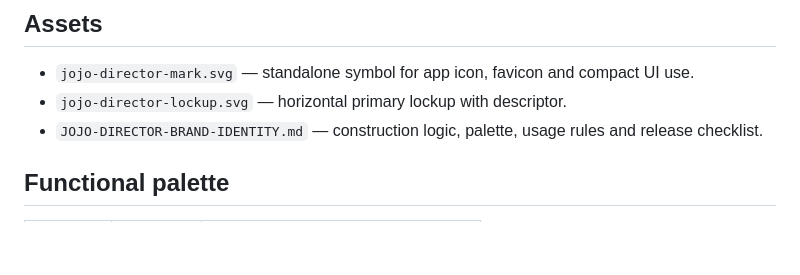
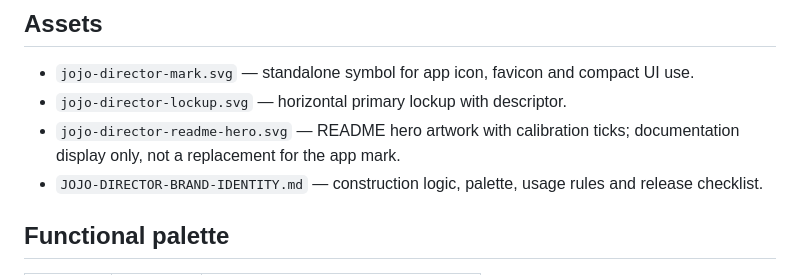
Before and after one commit to Baggio200cn/jojo-director, a Markdown page: brand-assets/README.md, the part around the change. Drawn GitHub-style; blank space fills up the shorter version.

```diff
--- a/brand-assets/README.md
+++ b/brand-assets/README.md
@@ -8,6 +8,7 @@ This folder stores the current approved visual direction as editable SVG source
 ## Assets
 - `jojo-director-mark.svg` — standalone symbol for app icon, favicon and compact UI use.
 - `jojo-director-lockup.svg` — horizontal primary lockup with descriptor.
+- `jojo-director-readme-hero.svg` — README hero artwork with calibration ticks; documentation display only, not a replacement for the app mark.
 - `JOJO-DIRECTOR-BRAND-IDENTITY.md` — construction logic, palette, usage rules and release checklist.
 
 ## Functional palette
```
Also changed, not shown: README.md (+34 -7 lines), docs/architecture.png, 3 other files.
